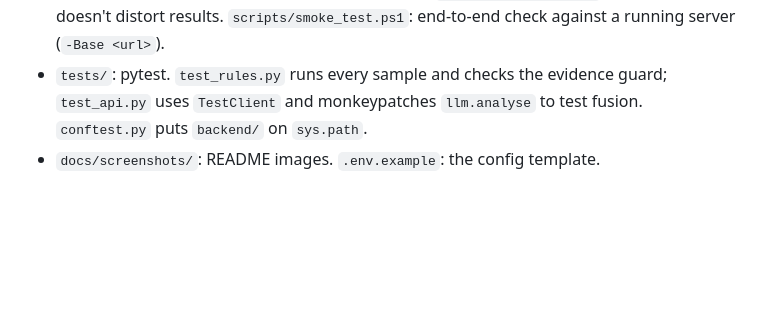
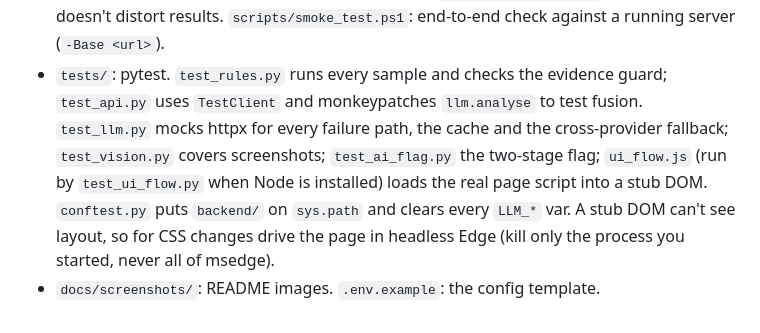
Before and after one commit to Dhwanitisshah/satark, a Markdown page: CLAUDE.md, the part around one of its changes. GitHub-like rendering; blank space fills up the shorter version.

```diff
--- a/CLAUDE.md
+++ b/CLAUDE.md
@@ -90,5 +104,9 @@ Other directories:
   set `LLM_TOTAL_TIMEOUT=30` so the 12s UI cap doesn't distort results.
   `scripts/smoke_test.ps1`: end-to-end check against a running server (`-Base <url>`).
 - `tests/`: pytest. `test_rules.py` runs every sample and checks the evidence guard; `test_api.py` uses
-  `TestClient` and monkeypatches `llm.analyse` to test fusion. `conftest.py` puts `backend/` on `sys.path`.
+  `TestClient` and monkeypatches `llm.analyse` to test fusion. `test_llm.py` mocks httpx for every failure path, the
+  cache and the cross-provider fallback; `test_vision.py` covers screenshots; `test_ai_flag.py` the two-stage flag;
+  `ui_flow.js` (run by `test_ui_flow.py` when Node is installed) loads the real page script into a stub DOM.
+  `conftest.py` puts `backend/` on `sys.path` and clears every `LLM_*` var. A stub DOM can't see layout, so for CSS
+  changes drive the page in headless Edge (kill only the process you started, never all of msedge).
 - `docs/screenshots/`: README images. `.env.example`: the config template.
```
Also changed, not shown: other parts of CLAUDE.md (+25 -11 lines).
